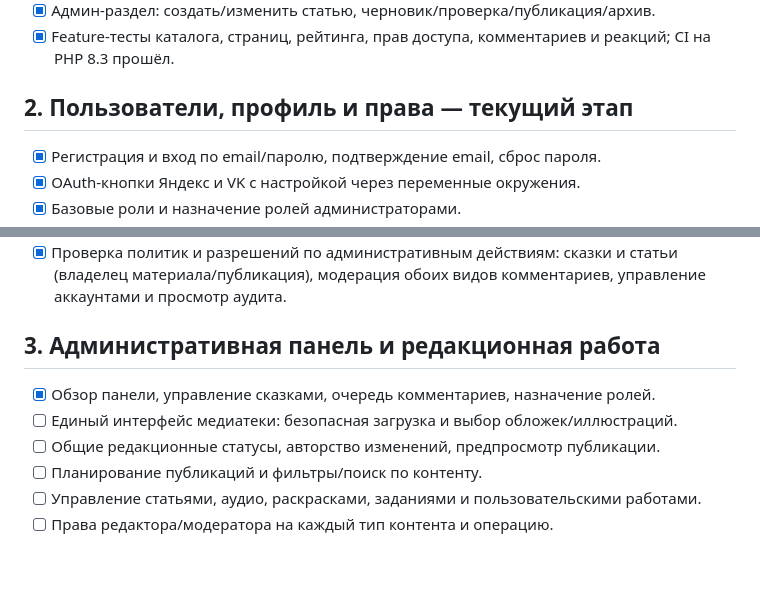
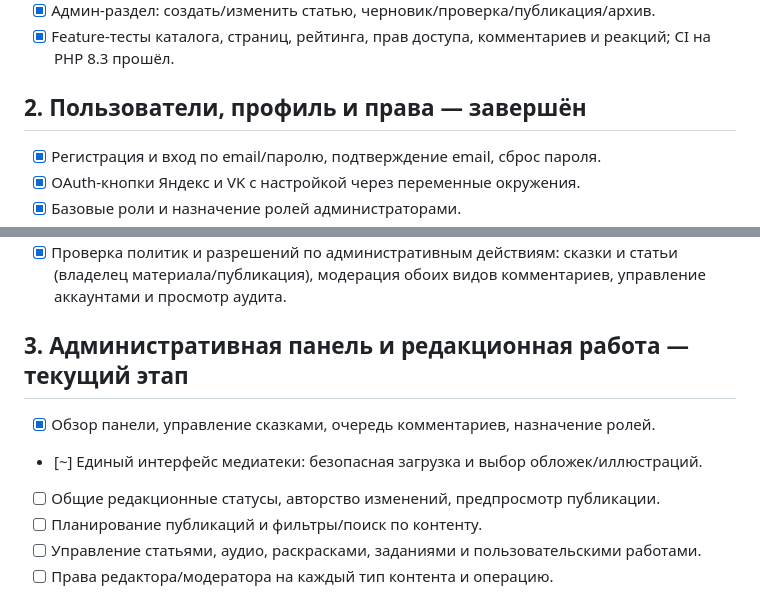
Before and after one commit to enikov1/skazki, a Markdown page: ROADMAP.md, 2 parts joined by grey strips. GitHub-like rendering; blank space fills up the shorter version.

Commit message:
docs: advance roadmap to media library

```diff
--- a/ROADMAP.md
+++ b/ROADMAP.md
@@ -22,7 +22,7 @@
 - [x] Админ-раздел: создать/изменить статью, черновик/проверка/публикация/архив.
 - [x] Feature-тесты каталога, страниц, рейтинга, прав доступа, комментариев и реакций; CI на PHP 8.3 прошёл.
 
-## 2. Пользователи, профиль и права — текущий этап
+## 2. Пользователи, профиль и права — завершён
 
 - [x] Регистрация и вход по email/паролю, подтверждение email, сброс пароля.
 - [x] OAuth-кнопки Яндекс и VK с настройкой через переменные окружения.
@@ -34,10 +34,10 @@
 - [x] Журнал аудита: назначение роли, блокировка и восстановление доступа; отдельная страница журнала с поиском и фильтрами.
 - [x] Проверка политик и разрешений по административным действиям: сказки и статьи (владелец материала/публикация), модерация обоих видов комментариев, управление аккаунтами и просмотр аудита.
 
-## 3. Административная панель и редакционная работа
+## 3. Административная панель и редакционная работа — текущий этап
 
 - [x] Обзор панели, управление сказками, очередь комментариев, назначение ролей.
-- [ ] Единый интерфейс медиатеки: безопасная загрузка и выбор обложек/иллюстраций.
+- [~] Единый интерфейс медиатеки: безопасная загрузка и выбор обложек/иллюстраций.
 - [ ] Общие редакционные статусы, авторство изменений, предпросмотр публикации.
 - [ ] Планирование публикаций и фильтры/поиск по контенту.
 - [ ] Управление статьями, аудио, раскрасками, заданиями и пользовательскими работами.
```
